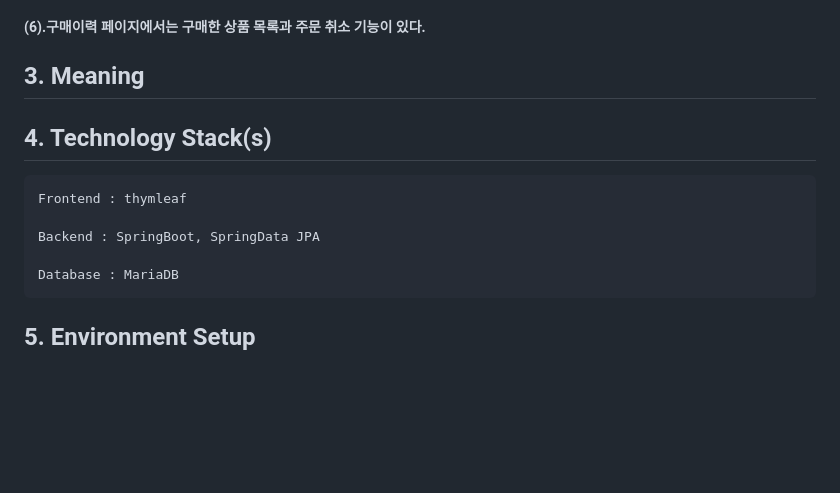
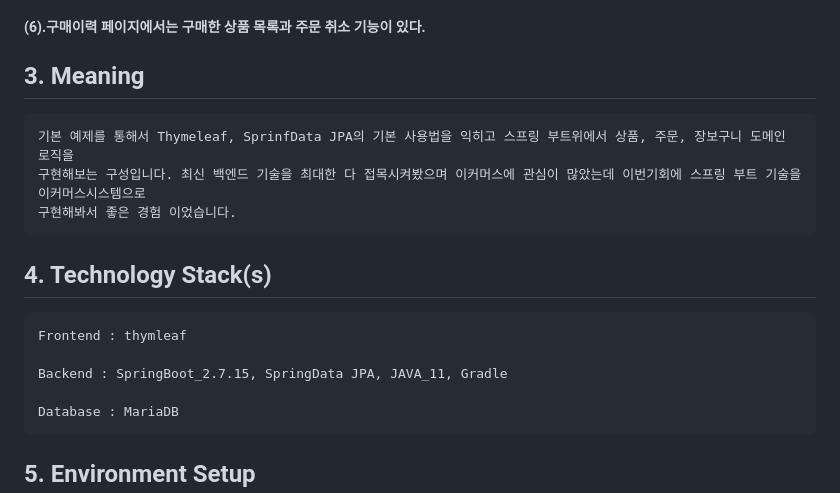
Before and after one commit to hachanghyun/springShop2, a Markdown page: README.md, the part around the change. GitHub-like rendering; blank space fills up the shorter version.

```diff
--- a/README.md
+++ b/README.md
@@ -36,12 +36,14 @@
 
 
 ## 3. Meaning
-
+	기본 예제를 통해서 Thymeleaf, SprinfData JPA의 기본 사용법을 익히고 스프링 부트위에서 상품, 주문, 장보구니 도메인 로직을
+ 	구현해보는 구성입니다. 최신 백엔드 기술을 최대한 다 접목시켜봤으며 이커머스에 관심이 많았는데 이번기회에 스프링 부트 기술을 이커머스시스템으로
+  	구현해봐서 좋은 경험 이었습니다.
 
 ## 4. Technology Stack(s)
     Frontend : thymleaf
 
-    Backend : SpringBoot, SpringData JPA
+    Backend : SpringBoot_2.7.15, SpringData JPA, JAVA_11, Gradle
 
     Database : MariaDB
 
```
